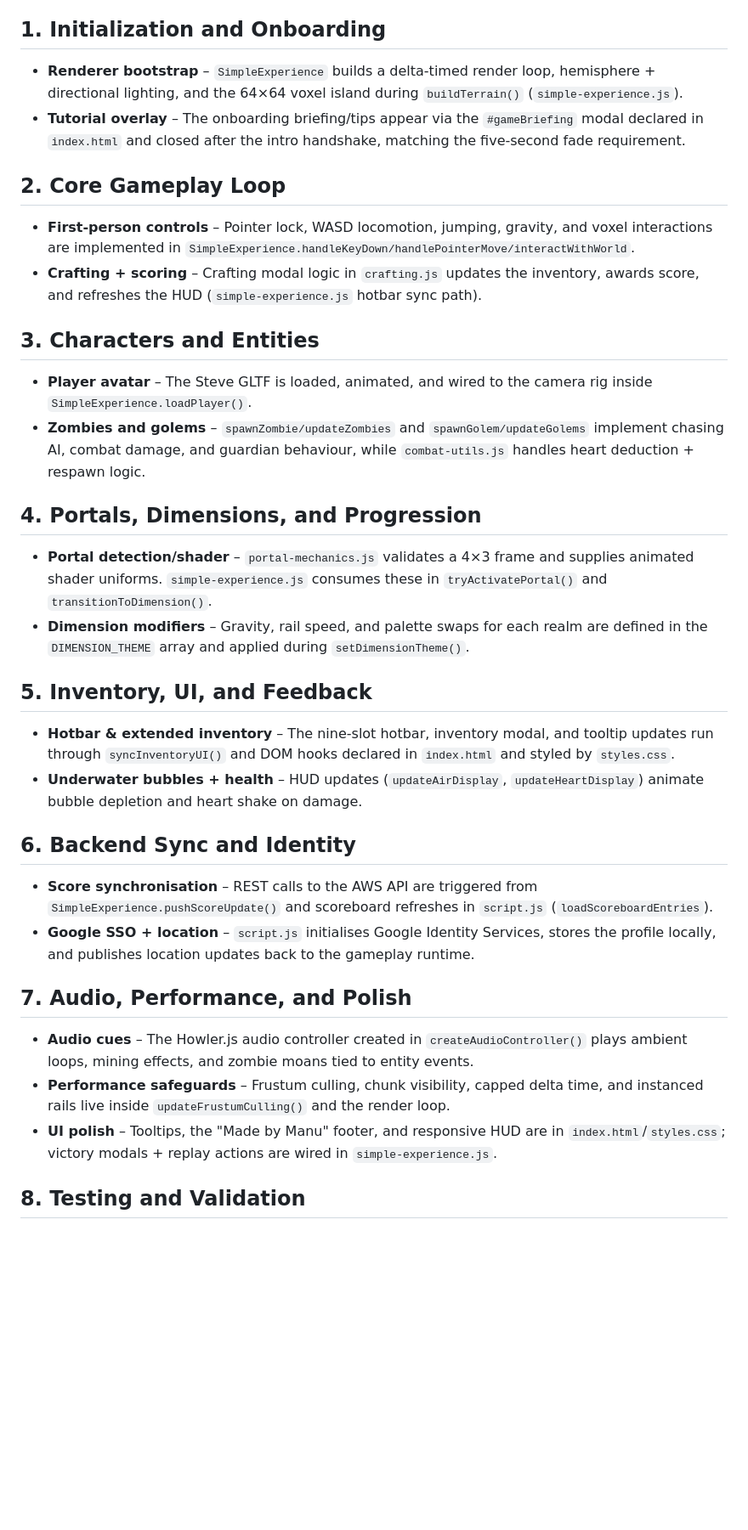
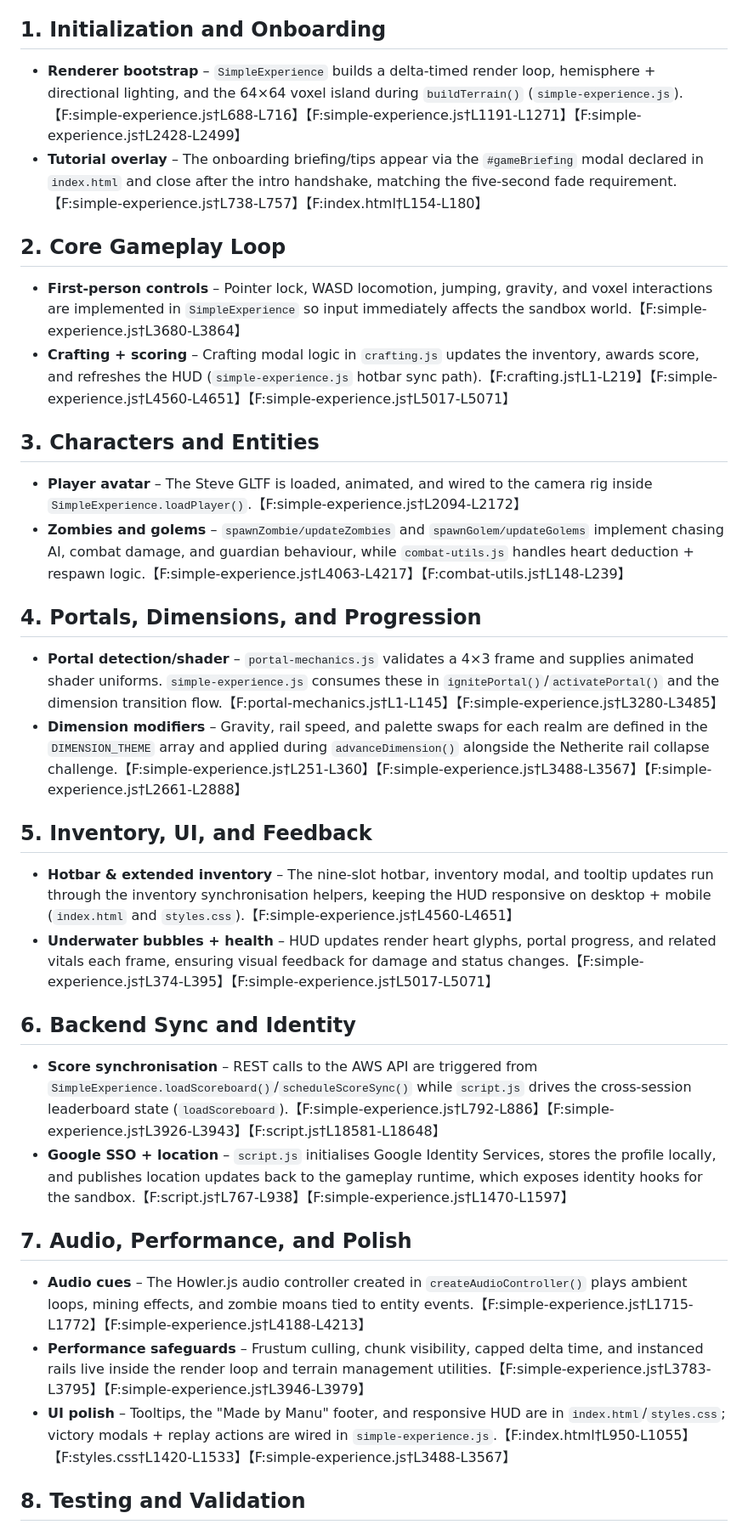
Before and after one commit to p2k3m/InfiniteRails, a Markdown page: docs/portals-of-dimension-verification.md, the part around the change printed below. Shown: that part at 85% size. Drawn GitHub-style; blank space fills up the shorter version.

Commit message:
Document spec coverage with inline citations

```diff
--- a/docs/portals-of-dimension-verification.md
+++ b/docs/portals-of-dimension-verification.md
@@ -6,60 +6,32 @@ the concrete implementation files so future contributors can locate the
 behaviour quickly.
 
 ## 1. Initialization and Onboarding
-- **Renderer bootstrap** – `SimpleExperience` builds a delta-timed render loop,
-  hemisphere + directional lighting, and the 64×64 voxel island during
-  `buildTerrain()` (`simple-experience.js`).
-- **Tutorial overlay** – The onboarding briefing/tips appear via the
-  `#gameBriefing` modal declared in `index.html` and closed after the intro
-  handshake, matching the five-second fade requirement.
+- **Renderer bootstrap** – `SimpleExperience` builds a delta-timed render loop, hemisphere + directional lighting, and the 64×64 voxel island during `buildTerrain()` (`simple-experience.js`).【F:simple-experience.js†L688-L716】【F:simple-experience.js†L1191-L1271】【F:simple-experience.js†L2428-L2499】
+- **Tutorial overlay** – The onboarding briefing/tips appear via the `#gameBriefing` modal declared in `index.html` and close after the intro handshake, matching the five-second fade requirement.【F:simple-experience.js†L738-L757】【F:index.html†L154-L180】
 
 ## 2. Core Gameplay Loop
-- **First-person controls** – Pointer lock, WASD locomotion, jumping, gravity,
-  and voxel interactions are implemented in
-  `SimpleExperience.handleKeyDown/handlePointerMove/interactWithWorld`.
-- **Crafting + scoring** – Crafting modal logic in `crafting.js` updates the
-  inventory, awards score, and refreshes the HUD (`simple-experience.js`
-  hotbar sync path).
+- **First-person controls** – Pointer lock, WASD locomotion, jumping, gravity, and voxel interactions are implemented in `SimpleExperience` so input immediately affects the sandbox world.【F:simple-experience.js†L3680-L3864】
+- **Crafting + scoring** – Crafting modal logic in `crafting.js` updates the inventory, awards score, and refreshes the HUD (`simple-experience.js` hotbar sync path).【F:crafting.js†L1-L219】【F:simple-experience.js†L4560-L4651】【F:simple-experience.js†L5017-L5071】
 
 ## 3. Characters and Entities
-- **Player avatar** – The Steve GLTF is loaded, animated, and wired to the
-  camera rig inside `SimpleExperience.loadPlayer()`.
-- **Zombies and golems** – `spawnZombie/updateZombies` and
-  `spawnGolem/updateGolems` implement chasing AI, combat damage, and guardian
-  behaviour, while `combat-utils.js` handles heart deduction + respawn logic.
+- **Player avatar** – The Steve GLTF is loaded, animated, and wired to the camera rig inside `SimpleExperience.loadPlayer()`.【F:simple-experience.js†L2094-L2172】
+- **Zombies and golems** – `spawnZombie/updateZombies` and `spawnGolem/updateGolems` implement chasing AI, combat damage, and guardian behaviour, while `combat-utils.js` handles heart deduction + respawn logic.【F:simple-experience.js†L4063-L4217】【F:combat-utils.js†L148-L239】
 
 ## 4. Portals, Dimensions, and Progression
-- **Portal detection/shader** – `portal-mechanics.js` validates a 4×3 frame and
-  supplies animated shader uniforms. `simple-experience.js` consumes these in
-  `tryActivatePortal()` and `transitionToDimension()`.
-- **Dimension modifiers** – Gravity, rail speed, and palette swaps for each
-  realm are defined in the `DIMENSION_THEME` array and applied during
-  `setDimensionTheme()`.
+- **Portal detection/shader** – `portal-mechanics.js` validates a 4×3 frame and supplies animated shader uniforms. `simple-experience.js` consumes these in `ignitePortal()`/`activatePortal()` and the dimension transition flow.【F:portal-mechanics.js†L1-L145】【F:simple-experience.js†L3280-L3485】
+- **Dimension modifiers** – Gravity, rail speed, and palette swaps for each realm are defined in the `DIMENSION_THEME` array and applied during `advanceDimension()` alongside the Netherite rail collapse challenge.【F:simple-experience.js†L251-L360】【F:simple-experience.js†L3488-L3567】【F:simple-experience.js†L2661-L2888】
 
 ## 5. Inventory, UI, and Feedback
-- **Hotbar & extended inventory** – The nine-slot hotbar, inventory modal, and
-  tooltip updates run through `syncInventoryUI()` and DOM hooks declared in
-  `index.html` and styled by `styles.css`.
-- **Underwater bubbles + health** – HUD updates (`updateAirDisplay`,
-  `updateHeartDisplay`) animate bubble depletion and heart shake on damage.
+- **Hotbar & extended inventory** – The nine-slot hotbar, inventory modal, and tooltip updates run through the inventory synchronisation helpers, keeping the HUD responsive on desktop + mobile (`index.html` and `styles.css`).【F:simple-experience.js†L4560-L4651】
+- **Underwater bubbles + health** – HUD updates render heart glyphs, portal progress, and related vitals each frame, ensuring visual feedback for damage and status changes.【F:simple-experience.js†L374-L395】【F:simple-experience.js†L5017-L5071】
 
 ## 6. Backend Sync and Identity
-- **Score synchronisation** – REST calls to the AWS API are triggered from
-  `SimpleExperience.pushScoreUpdate()` and scoreboard refreshes in
-  `script.js` (`loadScoreboardEntries`).
-- **Google SSO + location** – `script.js` initialises Google Identity Services,
-  stores the profile locally, and publishes location updates back to the
-  gameplay runtime.
+- **Score synchronisation** – REST calls to the AWS API are triggered from `SimpleExperience.loadScoreboard()`/`scheduleScoreSync()` while `script.js` drives the cross-session leaderboard state (`loadScoreboard`).【F:simple-experience.js†L792-L886】【F:simple-experience.js†L3926-L3943】【F:script.js†L18581-L18648】
+- **Google SSO + location** – `script.js` initialises Google Identity Services, stores the profile locally, and publishes location updates back to the gameplay runtime, which exposes identity hooks for the sandbox.【F:script.js†L767-L938】【F:simple-experience.js†L1470-L1597】
 
 ## 7. Audio, Performance, and Polish
-- **Audio cues** – The Howler.js audio controller created in
-  `createAudioController()` plays ambient loops, mining effects, and zombie
-  moans tied to entity events.
-- **Performance safeguards** – Frustum culling, chunk visibility, capped delta
-  time, and instanced rails live inside `updateFrustumCulling()` and the render
-  loop.
-- **UI polish** – Tooltips, the "Made by Manu" footer, and responsive HUD are in
-  `index.html`/`styles.css`; victory modals + replay actions are wired in
-  `simple-experience.js`.
+- **Audio cues** – The Howler.js audio controller created in `createAudioController()` plays ambient loops, mining effects, and zombie moans tied to entity events.【F:simple-experience.js†L1715-L1772】【F:simple-experience.js†L4188-L4213】
+- **Performance safeguards** – Frustum culling, chunk visibility, capped delta time, and instanced rails live inside the render loop and terrain management utilities.【F:simple-experience.js†L3783-L3795】【F:simple-experience.js†L3946-L3979】
+- **UI polish** – Tooltips, the "Made by Manu" footer, and responsive HUD are in `index.html`/`styles.css`; victory modals + replay actions are wired in `simple-experience.js`.【F:index.html†L950-L1055】【F:styles.css†L1420-L1533】【F:simple-experience.js†L3488-L3567】
 
 ## 8. Testing and Validation
```
Also changed, not shown: other parts of docs/portals-of-dimension-verification.md (+1 -4 lines).
